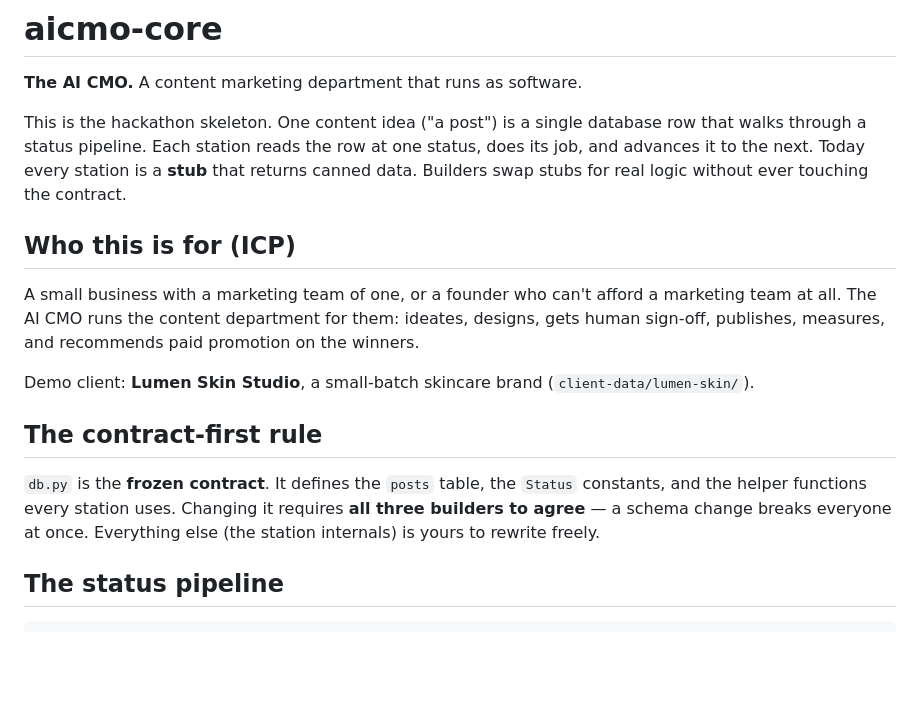
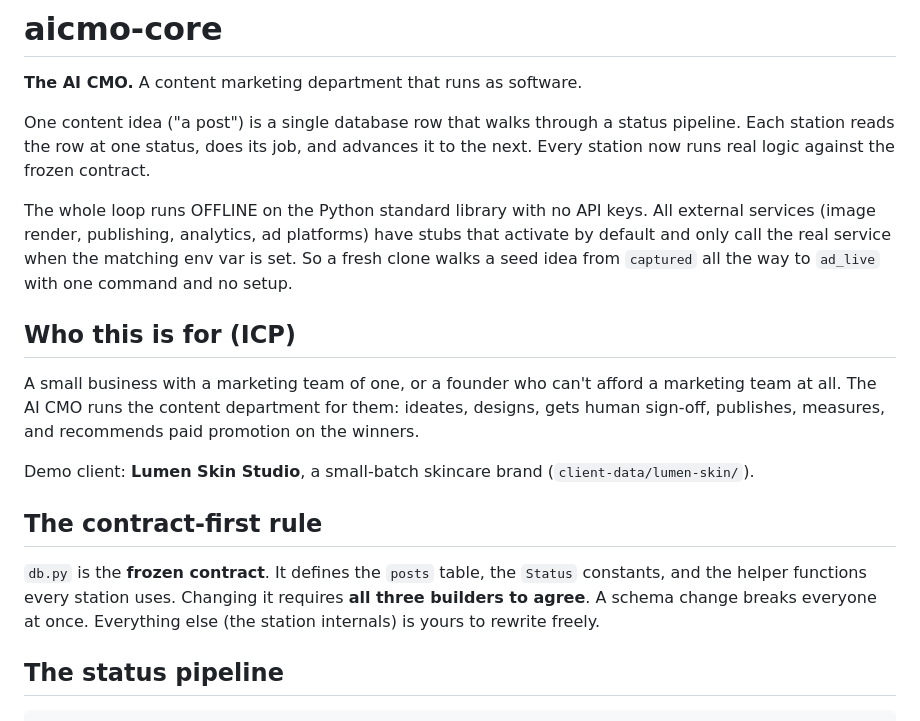
Before and after one commit to revaya-ai/aicmo-complete, a Markdown page: README.md, the part around one of its changes. GitHub-like rendering; blank space fills up the shorter version.

```diff
--- a/README.md
+++ b/README.md
@@ -2,11 +2,15 @@
 
 **The AI CMO.** A content marketing department that runs as software.
 
-This is the hackathon skeleton. One content idea ("a post") is a single database
-row that walks through a status pipeline. Each station reads the row at one
-status, does its job, and advances it to the next. Today every station is a
-**stub** that returns canned data. Builders swap stubs for real logic without
-ever touching the contract.
+One content idea ("a post") is a single database row that walks through a status
+pipeline. Each station reads the row at one status, does its job, and advances it
+to the next. Every station now runs real logic against the frozen contract.
+
+The whole loop runs OFFLINE on the Python standard library with no API keys. All
+external services (image render, publishing, analytics, ad platforms) have stubs
+that activate by default and only call the real service when the matching env var
+is set. So a fresh clone walks a seed idea from `captured` all the way to
+`ad_live` with one command and no setup.
 
 ## Who this is for (ICP)
 A small business with a marketing team of one, or a founder who can't afford a
@@ -20,7 +24,7 @@ Demo client: **Lumen Skin Studio**, a small-batch skincare brand
 ## The contract-first rule
 `db.py` is the **frozen contract**. It defines the `posts` table, the `Status`
 constants, and the helper functions every station uses. Changing it requires
-**all three builders to agree** — a schema change breaks everyone at once.
+**all three builders to agree**. A schema change breaks everyone at once.
 Everything else (the station internals) is yours to rewrite freely.
 
 ## The status pipeline
```
Also changed, not shown: other parts of README.md (+55 -7 lines), CLAUDE.md (added, +107 -0 lines).
